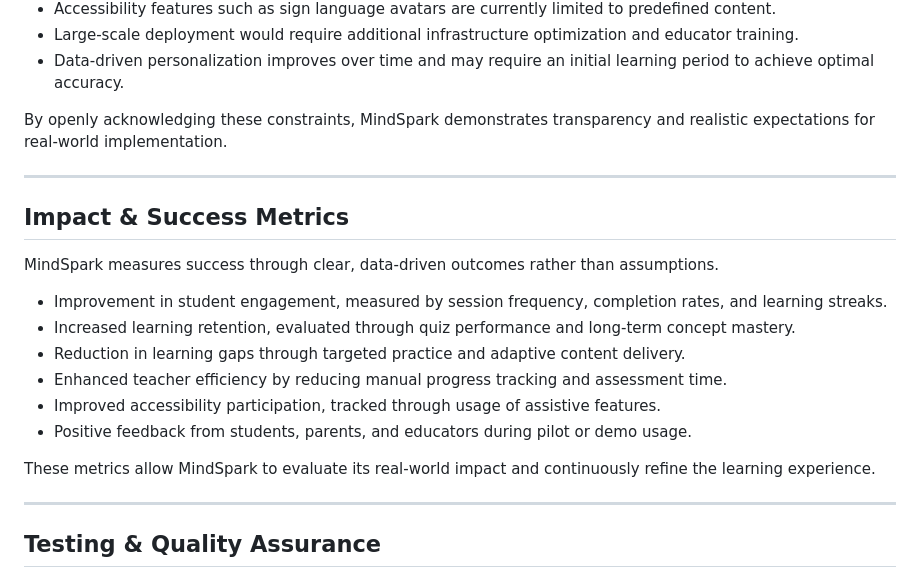
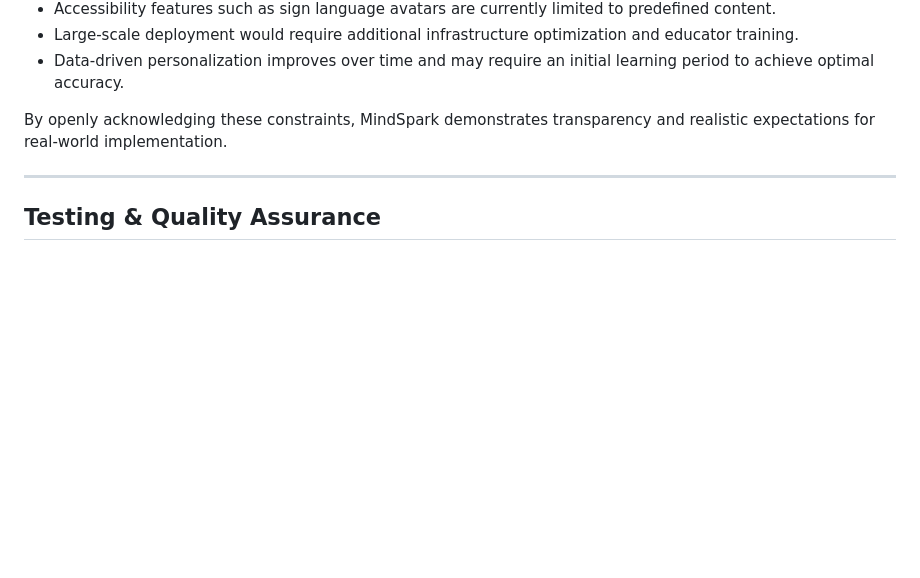
Before and after one commit to ankitkumar04100/MindSpark, a Markdown page: README.md, the part around one of its changes. Rendered like a GitHub page; blank space fills up the shorter version.

```diff
--- a/README.md
+++ b/README.md
@@ -448,21 +463,6 @@ While MindSpark demonstrates strong potential, the project acknowledges certain
 - Data-driven personalization improves over time and may require an initial learning period to achieve optimal accuracy.
 
 By openly acknowledging these constraints, MindSpark demonstrates transparency and realistic expectations for real-world implementation.
-
----
-
-## Impact & Success Metrics
-
-MindSpark measures success through clear, data-driven outcomes rather than assumptions.
-
-- Improvement in student engagement, measured by session frequency, completion rates, and learning streaks.
-- Increased learning retention, evaluated through quiz performance and long-term concept mastery.
-- Reduction in learning gaps through targeted practice and adaptive content delivery.
-- Enhanced teacher efficiency by reducing manual progress tracking and assessment time.
-- Improved accessibility participation, tracked through usage of assistive features.
-- Positive feedback from students, parents, and educators during pilot or demo usage.
-
-These metrics allow MindSpark to evaluate its real-world impact and continuously refine the learning experience.
 
 ---
 
```
Also changed, not shown: other parts of README.md (+39 -24 lines).
